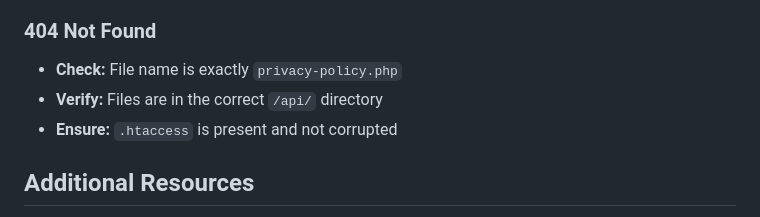
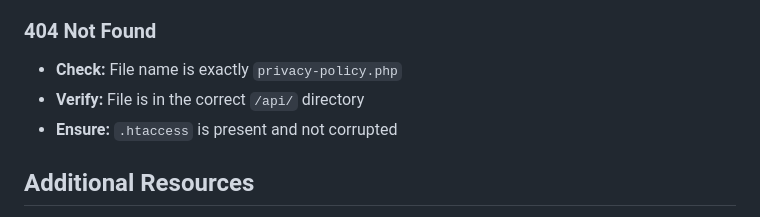
Before and after one commit to DenHelloWorld/digital-zen, a Markdown page: docs/privacy-policy-setup.md, the part around the change. GitHub-like rendering.

Commit message:
Update docs/privacy-policy-setup.md
Co-authored-by: Copilot <175728472+Copilot@users.noreply.github.com>

```diff
--- a/docs/privacy-policy-setup.md
+++ b/docs/privacy-policy-setup.md
@@ -115,7 +115,7 @@ Visit the URL to verify changes:
 ### 404 Not Found
 
 - **Check:** File name is exactly `privacy-policy.php`
-- **Verify:** Files are in the correct `/api/` directory
+- **Verify:** File is in the correct `/api/` directory
 - **Ensure:** `.htaccess` is present and not corrupted
 
 ## Additional Resources
```
